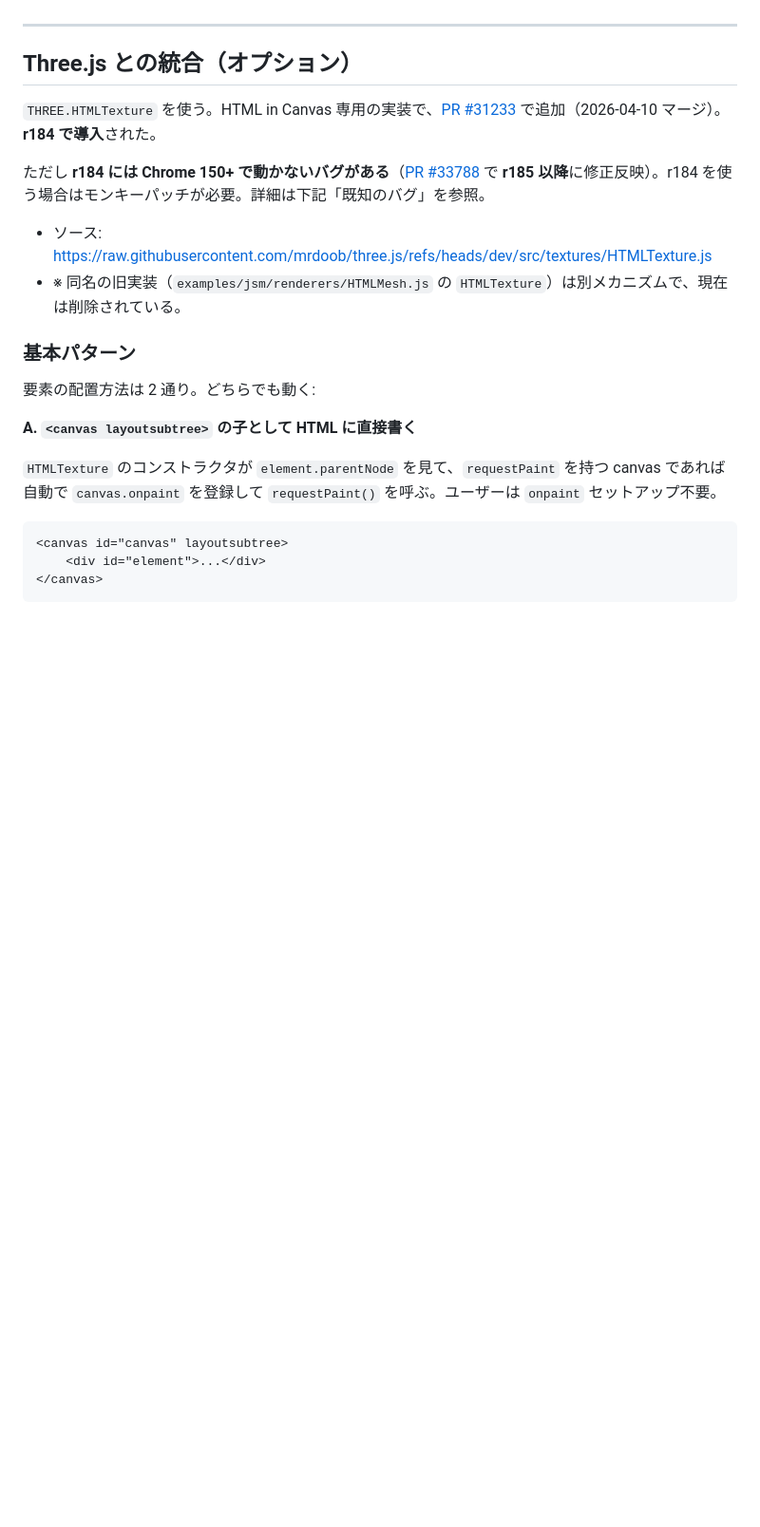
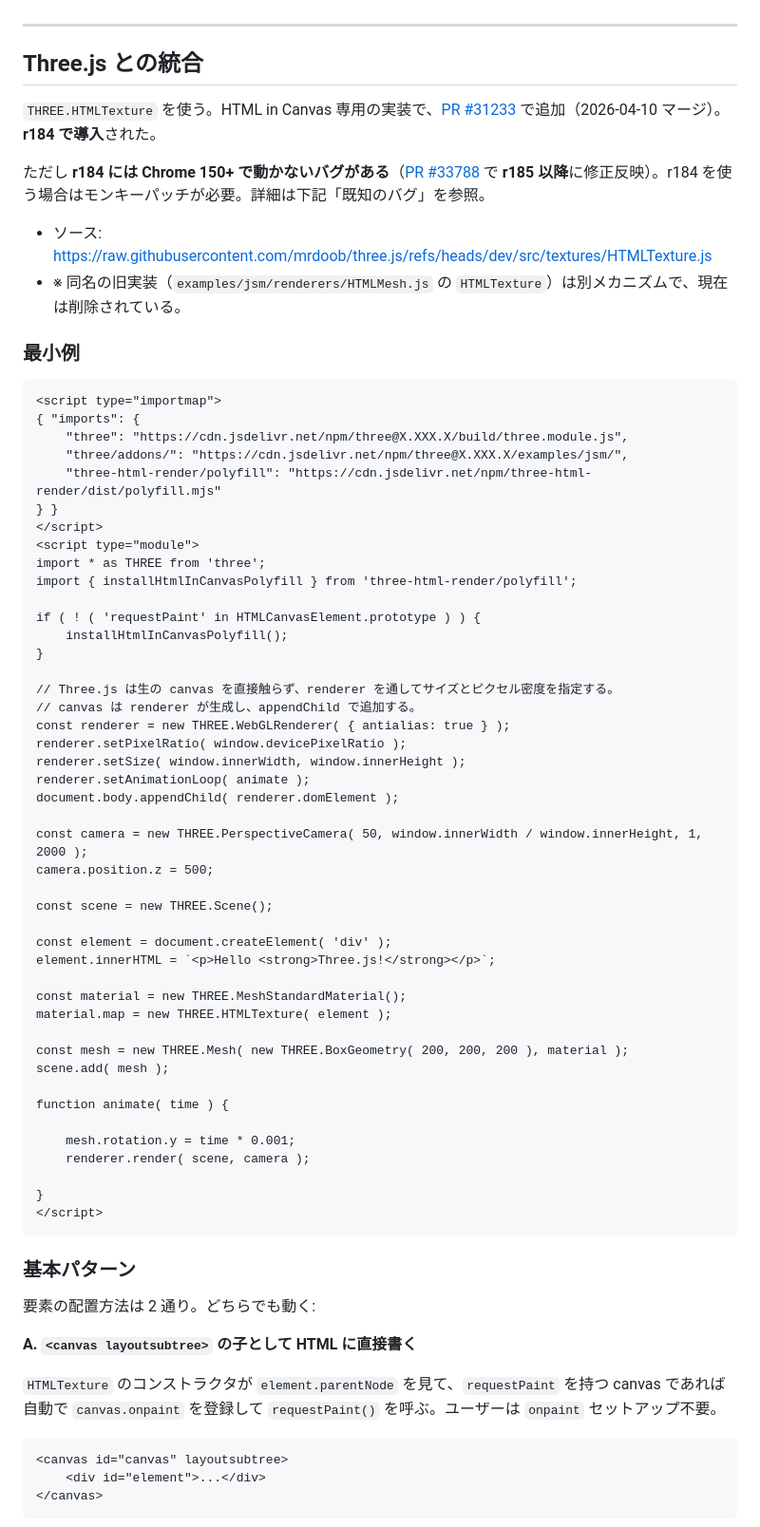
Before and after one commit to codegrid/2026-html-in-canvas, a Markdown page: CLAUDE.md, the part around one of its changes. Shown at 95% size. GitHub-like rendering; blank space fills up the shorter version.

````diff
--- a/CLAUDE.md
+++ b/CLAUDE.md
@@ -350,7 +321,7 @@ if ( ! ( 'requestPaint' in HTMLCanvasElement.prototype ) ) {
 
 ---
 
-## Three.js との統合（オプション）
+## Three.js との統合
 
 `THREE.HTMLTexture` を使う。HTML in Canvas 専用の実装で、[PR #31233](https://github.com/mrdoob/three.js/pull/31233) で追加（2026-04-10 マージ）。**r184 で導入**された。
 
@@ -358,6 +329,55 @@ if ( ! ( 'requestPaint' in HTMLCanvasElement.prototype ) ) {
 
 - ソース: https://raw.githubusercontent.com/mrdoob/three.js/refs/heads/dev/src/textures/HTMLTexture.js
 - ※ 同名の旧実装（`examples/jsm/renderers/HTMLMesh.js` の `HTMLTexture`）は別メカニズムで、現在は削除されている。
+
+### 最小例
+
+```html
+<script type="importmap">
+{ "imports": {
+	"three": "https://cdn.jsdelivr.net/npm/three@X.XXX.X/build/three.module.js",
+	"three/addons/": "https://cdn.jsdelivr.net/npm/three@X.XXX.X/examples/jsm/",
+	"three-html-render/polyfill": "https://cdn.jsdelivr.net/npm/three-html-render/dist/polyfill.mjs"
+} }
+</script>
+<script type="module">
+import * as THREE from 'three';
+import { installHtmlInCanvasPolyfill } from 'three-html-render/polyfill';
+
+if ( ! ( 'requestPaint' in HTMLCanvasElement.prototype ) ) {
+	installHtmlInCanvasPolyfill();
+}
+
+// Three.js は生の canvas を直接触らず、renderer を通してサイズとピクセル密度を指定する。
+// canvas は renderer が生成し、appendChild で追加する。
+const renderer = new THREE.WebGLRenderer( { antialias: true } );
+renderer.setPixelRatio( window.devicePixelRatio );
+renderer.setSize( window.innerWidth, window.innerHeight );
+renderer.setAnimationLoop( animate );
+document.body.appendChild( renderer.domElement );
+
+const camera = new THREE.PerspectiveCamera( 50, window.innerWidth / window.innerHeight, 1, 2000 );
+camera.position.z = 500;
+
+const scene = new THREE.Scene();
+
+const element = document.createElement( 'div' );
+element.innerHTML = `<p>Hello <strong>Three.js!</strong></p>`;
+
+const material = new THREE.MeshStandardMaterial();
+material.map = new THREE.HTMLTexture( element );
+
+const mesh = new THREE.Mesh( new THREE.BoxGeometry( 200, 200, 200 ), material );
+scene.add( mesh );
+
+function animate( time ) {
+
+	mesh.rotation.y = time * 0.001;
+	renderer.render( scene, camera );
+
+}
+</script>
+```
 
 ### 基本パターン
 
````
Also changed, not shown: other parts of CLAUDE.md (+78 -61 lines).
